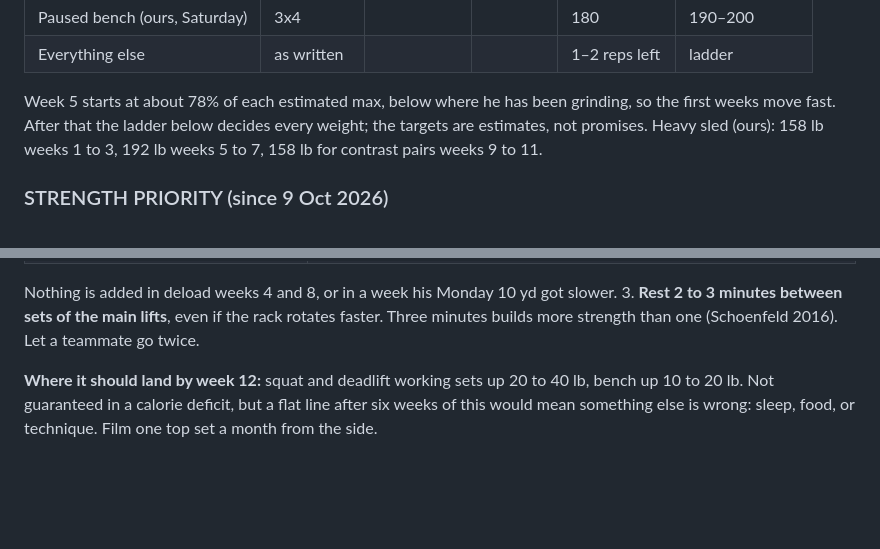
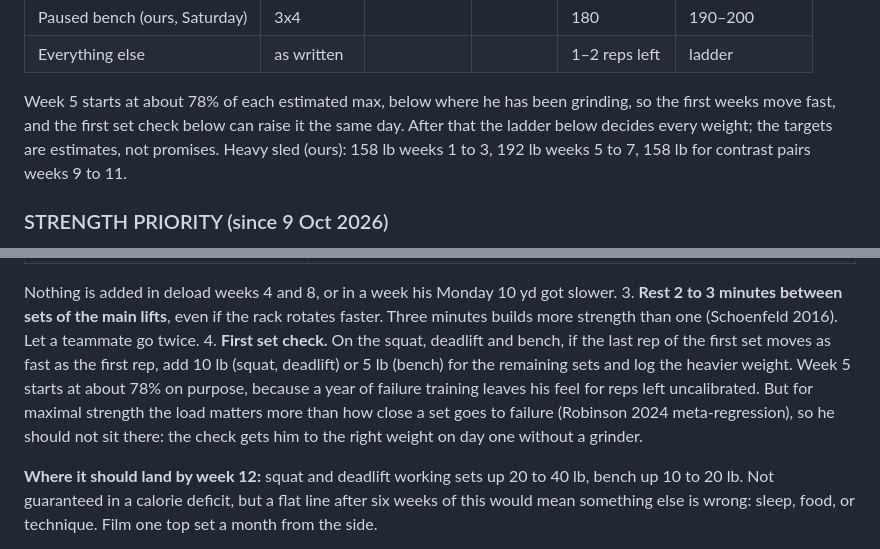
Before and after one commit to fieldingbrookerwork-bit/Research-, a Markdown page: personal/lacrosse/DAILY-SCRIPT.md, 2 parts joined by grey strips. Rendered like a GitHub page; blank space fills up the shorter version.

Commit message:
Add a first set check so week 5 cannot stay too light
Week 5 starts at about 78% of each estimated max because a year of
failure training leaves his feel for reps left uncalibrated. For
maximal strength the load matters more than proximity to failure, so
if the last rep of set 1 moves as fast as the first, the remaining
squat or deadlift sets go up 10 lb and bench sets 5 lb the same day.

Co-Authored-By: Claude Opus 5.5 <noreply@anthropic.com>
Claude-Session: https://claude.ai/code/session_01NmqHuRzXGzDnLXsBjkaT9g

```diff
--- a/personal/lacrosse/DAILY-SCRIPT.md
+++ b/personal/lacrosse/DAILY-SCRIPT.md
@@ -666,7 +666,7 @@ inside it. **Reset 9 Oct from his real numbers**, all taken to failure: bench 22
 | Everything else | as written | | | 1–2 reps left | ladder |
 
 Week 5 starts at about 78% of each estimated max, below where he has been grinding, so the
-first weeks move fast. After that the ladder below decides every weight; the targets are
+first weeks move fast, and the first set check below can raise it the same day. After that the ladder below decides every weight; the targets are
 estimates, not promises. Heavy sled (ours): 158 lb weeks 1 to 3, 192 lb weeks 5 to 7, 158 lb
 for contrast pairs weeks 9 to 11.
 
@@ -697,6 +697,13 @@ reps do not.
    Nothing is added in deload weeks 4 and 8, or in a week his Monday 10 yd got slower.
 3. **Rest 2 to 3 minutes between sets of the main lifts**, even if the rack rotates faster.
    Three minutes builds more strength than one (Schoenfeld 2016). Let a teammate go twice.
+4. **First set check.** On the squat, deadlift and bench, if the last rep of the first set
+   moves as fast as the first rep, add 10 lb (squat, deadlift) or 5 lb (bench) for the
+   remaining sets and log the heavier weight. Week 5 starts at about 78% on purpose, because a
+   year of failure training leaves his feel for reps left uncalibrated. But for maximal
+   strength the load matters more than how close a set goes to failure (Robinson 2024
+   meta-regression), so he should not sit there: the check gets him to the right weight on
+   day one without a grinder.
 
 **Where it should land by week 12:** squat and deadlift working sets up 20 to 40 lb, bench up
 10 to 20 lb. Not guaranteed in a calorie deficit, but a flat line after six weeks of this
```
